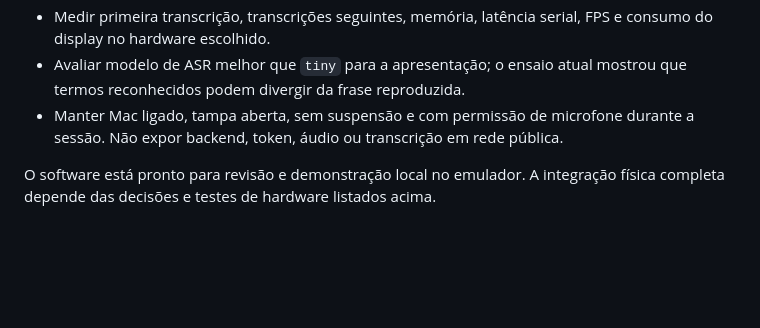
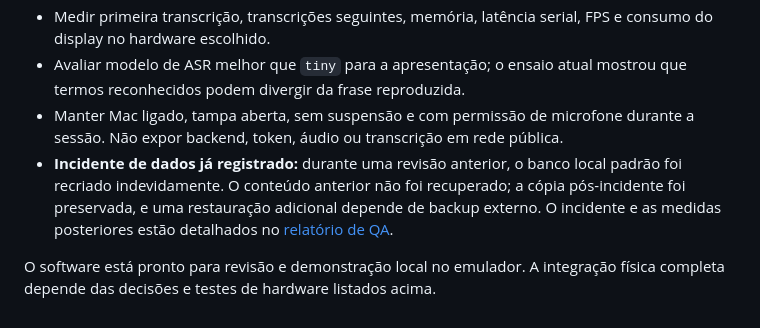
Before and after one commit to maya-gc/NekoMind, a Markdown page: docs/notion-status-2026-09-11.md, the part around the change. GitHub-like rendering; blank space fills up the shorter version.

Commit message:
docs: registrar incidente no status do MVP

```diff
--- a/docs/notion-status-2026-09-11.md
+++ b/docs/notion-status-2026-09-11.md
@@ -78,6 +78,10 @@ compacta. O painel público do Mac mostra a jornada técnica para a plateia.
   que termos reconhecidos podem divergir da frase reproduzida.
 - Manter Mac ligado, tampa aberta, sem suspensão e com permissão de microfone durante
   a sessão. Não expor backend, token, áudio ou transcrição em rede pública.
+- **Incidente de dados já registrado:** durante uma revisão anterior, o banco local
+  padrão foi recriado indevidamente. O conteúdo anterior não foi recuperado; a cópia
+  pós-incidente foi preservada, e uma restauração adicional depende de backup externo.
+  O incidente e as medidas posteriores estão detalhados no [relatório de QA](qa-report.md).
 
 O software está pronto para revisão e demonstração local no emulador. A integração
 física completa depende das decisões e testes de hardware listados acima.
```
